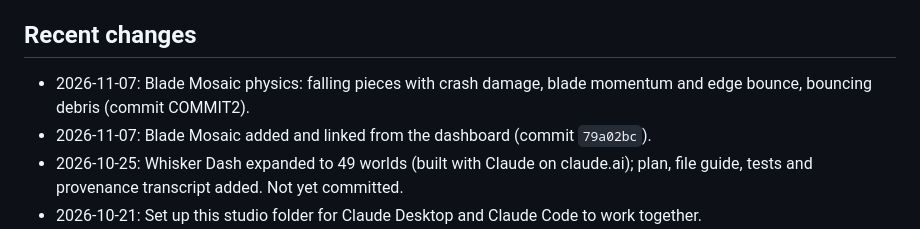
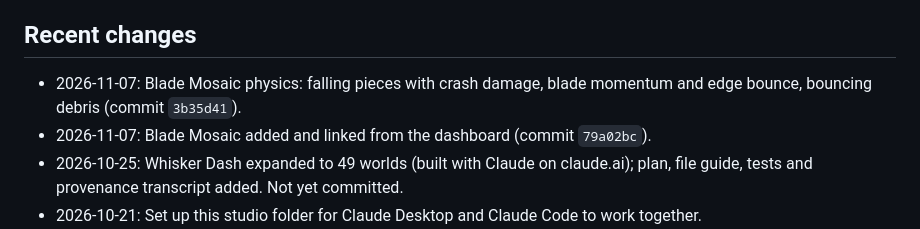
Before and after one commit to samueldee-oss/k12-sd-fun, a Markdown page: studio/STATUS.md, the part around the change. Rendered like a GitHub page.

Commit message:
Studio status: record Blade Mosaic physics commit
Co-Authored-By: Claude Opus 5.5 <noreply@anthropic.com>
Claude-Session: https://claude.ai/code/session_01ASV8Yp4u2Ha8vdFjjDVkGA

```diff
--- a/studio/STATUS.md
+++ b/studio/STATUS.md
@@ -31,7 +31,7 @@ A comparison of the Bank Game versions (features, fun, systems lessons) is in `t
 
 ## Recent changes
 
-- 2026-11-07: Blade Mosaic physics: falling pieces with crash damage, blade momentum and edge bounce, bouncing debris (commit COMMIT2).
+- 2026-11-07: Blade Mosaic physics: falling pieces with crash damage, blade momentum and edge bounce, bouncing debris (commit `3b35d41`).
 - 2026-11-07: Blade Mosaic added and linked from the dashboard (commit `79a02bc`).
 - 2026-10-25: Whisker Dash expanded to 49 worlds (built with Claude on claude.ai); plan, file guide, tests and provenance transcript added. Not yet committed.
 - 2026-10-21: Set up this studio folder for Claude Desktop and Claude Code to work together.
```
